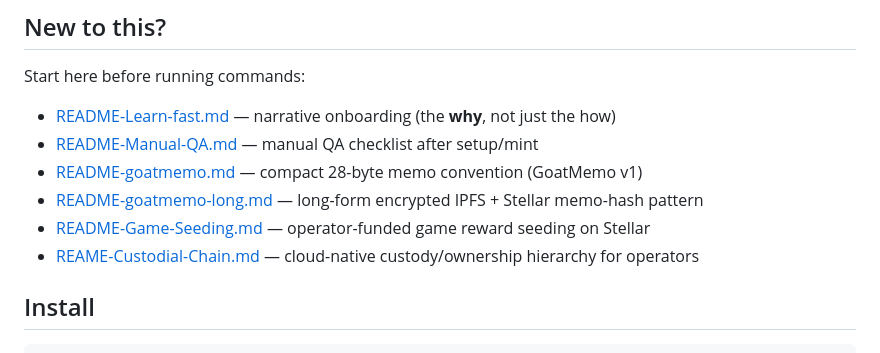
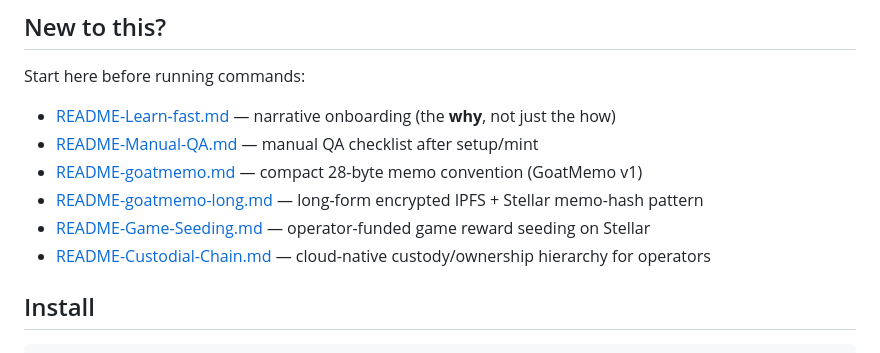
Before and after one commit to mallond/alien-goats, a Markdown page: README.md, the part around the change. Drawn GitHub-style.

Commit message:
Rename custodial chain doc to README-Custodial-Chain.md

```diff
--- a/README.md
+++ b/README.md
@@ -18,7 +18,7 @@ Start here before running commands:
 - [README-goatmemo.md](./README-goatmemo.md) — compact 28-byte memo convention (GoatMemo v1)
 - [README-goatmemo-long.md](./README-goatmemo-long.md) — long-form encrypted IPFS + Stellar memo-hash pattern
 - [README-Game-Seeding.md](./README-Game-Seeding.md) — operator-funded game reward seeding on Stellar
-- [REAME-Custodial-Chain.md](./REAME-Custodial-Chain.md) — cloud-native custody/ownership hierarchy for operators
+- [README-Custodial-Chain.md](./README-Custodial-Chain.md) — cloud-native custody/ownership hierarchy for operators
 
 ## Install
 
```
Also changed, not shown: README-Custodial-Chain.md (renamed from REAME-Custodial-Chain.md).
